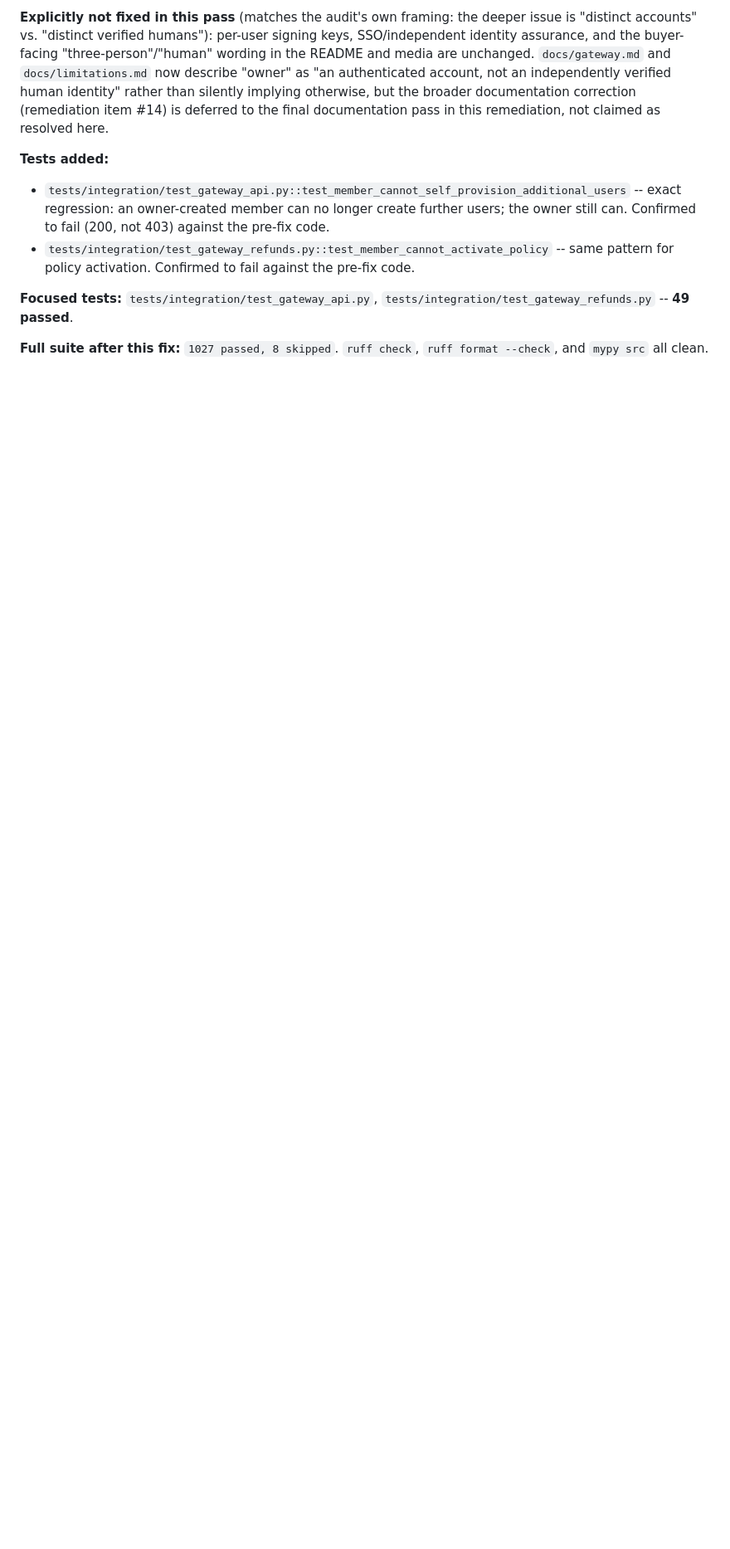
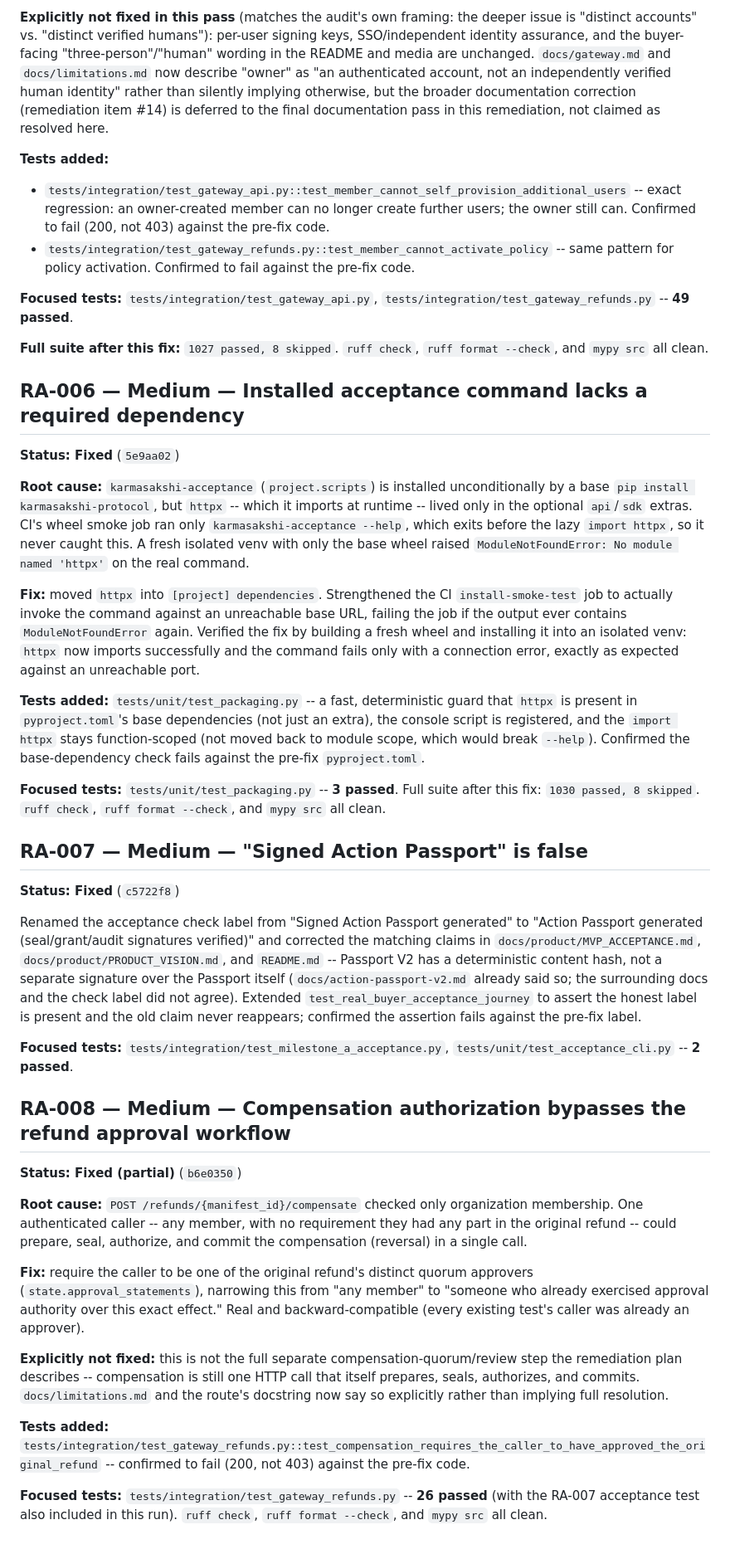
Before and after one commit to nishanttyagi28/chitragupta-protocol, a Markdown page: docs/product/RELEASE_AUDIT_REMEDIATION.md, the part around one of its changes. Shown at 83% size. Drawn GitHub-style; blank space fills up the shorter version.

Commit message:
Update remediation ledger: log RA-006, RA-007, RA-008 write-ups

```diff
--- a/docs/product/RELEASE_AUDIT_REMEDIATION.md
+++ b/docs/product/RELEASE_AUDIT_REMEDIATION.md
@@ -319,3 +319,80 @@ documentation pass in this remediation, not claimed as resolved here.
 
 **Full suite after this fix:** `1027 passed, 8 skipped`. `ruff check`, `ruff
 format --check`, and `mypy src` all clean.
+
+## RA-006 — Medium — Installed acceptance command lacks a required dependency
+
+**Status: Fixed** (`5e9aa02`)
+
+**Root cause:** `karmasakshi-acceptance` (`project.scripts`) is installed
+unconditionally by a base `pip install karmasakshi-protocol`, but `httpx`
+-- which it imports at runtime -- lived only in the optional `api`/`sdk`
+extras. CI's wheel smoke job ran only `karmasakshi-acceptance --help`,
+which exits before the lazy `import httpx`, so it never caught this. A
+fresh isolated venv with only the base wheel raised
+`ModuleNotFoundError: No module named 'httpx'` on the real command.
+
+**Fix:** moved `httpx` into `[project] dependencies`. Strengthened the CI
+`install-smoke-test` job to actually invoke the command against an
+unreachable base URL, failing the job if the output ever contains
+`ModuleNotFoundError` again. Verified the fix by building a fresh wheel
+and installing it into an isolated venv: `httpx` now imports successfully
+and the command fails only with a connection error, exactly as expected
+against an unreachable port.
+
+**Tests added:** `tests/unit/test_packaging.py` -- a fast, deterministic
+guard that `httpx` is present in `pyproject.toml`'s base dependencies
+(not just an extra), the console script is registered, and the `import
+httpx` stays function-scoped (not moved back to module scope, which
+would break `--help`). Confirmed the base-dependency check fails against
+the pre-fix `pyproject.toml`.
+
+**Focused tests:** `tests/unit/test_packaging.py` -- **3 passed**. Full
+suite after this fix: `1030 passed, 8 skipped`. `ruff check`, `ruff format
+--check`, and `mypy src` all clean.
+
+## RA-007 — Medium — "Signed Action Passport" is false
+
+**Status: Fixed** (`c5722f8`)
+
+Renamed the acceptance check label from "Signed Action Passport generated"
+to "Action Passport generated (seal/grant/audit signatures verified)" and
+corrected the matching claims in `docs/product/MVP_ACCEPTANCE.md`,
+`docs/product/PRODUCT_VISION.md`, and `README.md` -- Passport V2 has a
+deterministic content hash, not a separate signature over the Passport
+itself (`docs/action-passport-v2.md` already said so; the surrounding
+docs and the check label did not agree). Extended
+`test_real_buyer_acceptance_journey` to assert the honest label is
+present and the old claim never reappears; confirmed the assertion fails
+against the pre-fix label.
+
+**Focused tests:** `tests/integration/test_milestone_a_acceptance.py`,
+`tests/unit/test_acceptance_cli.py` -- **2 passed**.
+
+## RA-008 — Medium — Compensation authorization bypasses the refund approval workflow
+
+**Status: Fixed (partial)** (`b6e0350`)
+
+**Root cause:** `POST /refunds/{manifest_id}/compensate` checked only
+organization membership. One authenticated caller -- any member, with no
+requirement they had any part in the original refund -- could prepare,
+seal, authorize, and commit the compensation (reversal) in a single call.
+
+**Fix:** require the caller to be one of the original refund's distinct
+quorum approvers (`state.approval_statements`), narrowing this from "any
+member" to "someone who already exercised approval authority over this
+exact effect." Real and backward-compatible (every existing test's caller
+was already an approver).
+
+**Explicitly not fixed:** this is not the full separate
+compensation-quorum/review step the remediation plan describes --
+compensation is still one HTTP call that itself prepares, seals,
+authorizes, and commits. `docs/limitations.md` and the route's docstring
+now say so explicitly rather than implying full resolution.
+
+**Tests added:** `tests/integration/test_gateway_refunds.py::test_compensation_requires_the_caller_to_have_approved_the_original_refund`
+-- confirmed to fail (200, not 403) against the pre-fix code.
+
+**Focused tests:** `tests/integration/test_gateway_refunds.py` -- **26
+passed** (with the RA-007 acceptance test also included in this run).
+`ruff check`, `ruff format --check`, and `mypy src` all clean.
```
Also changed, not shown: other parts of docs/product/RELEASE_AUDIT_REMEDIATION.md (+1 -1 lines).
